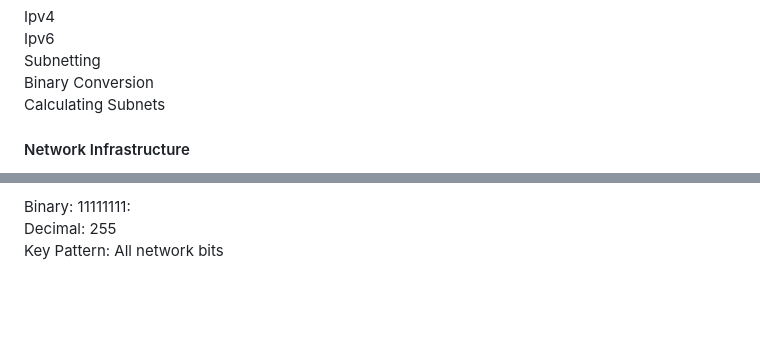
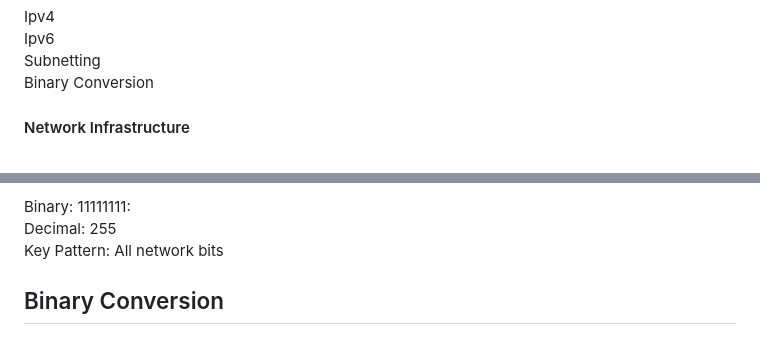
Before and after one commit to Zachc0des/Zachc0des-Portfolio, a Markdown page: Networking Study Guide.md, 2 parts joined by grey strips. GitHub-like rendering; blank space fills up the shorter version.

Commit message:
Update Networking Study Guide content
Removed 'Calculating Subnets' from the topics list.

```diff
--- a/Networking Study Guide.md
+++ b/Networking Study Guide.md
@@ -10,7 +10,6 @@
   Ipv6<br>
   Subnetting<br>
   Binary Conversion<br>
-  Calculating Subnets
   </P1>
   <h4>Network Infrastructure</h4>
    <p1>Network Devices<br>
@@ -377,3 +376,5 @@ Key Pattern: 4 addresses</p>
 <p1>Binary: 11111111:<br>
 Decimal: 255<br>
 Key Pattern: All network bits</P>
+
+<h2>Binary Conversion</h2>
```
